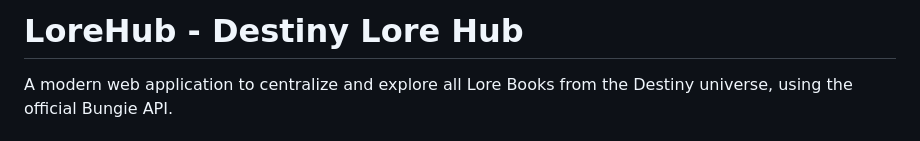
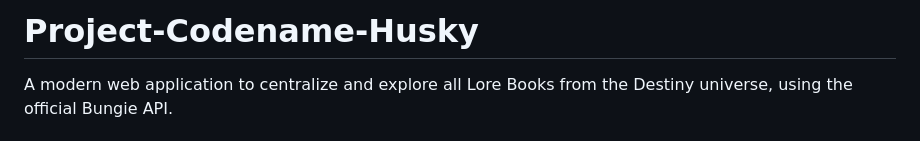
Before and after one commit to Terninha/Project-Codename-Husky, a Markdown page: README.md, the part around the change. Rendered like a GitHub page.

```diff
--- a/README.md
+++ b/README.md
@@ -1,4 +1,4 @@
-# LoreHub - Destiny Lore Hub
+# Project-Codename-Husky
 
 A modern web application to centralize and explore all Lore Books from the Destiny universe, using the official Bungie API.
 
```
